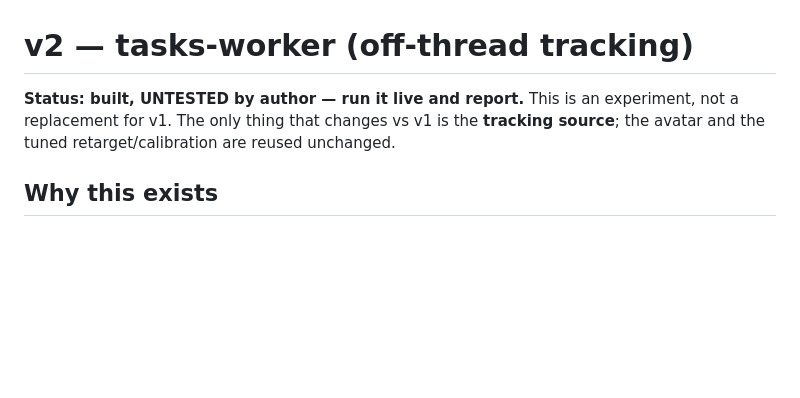
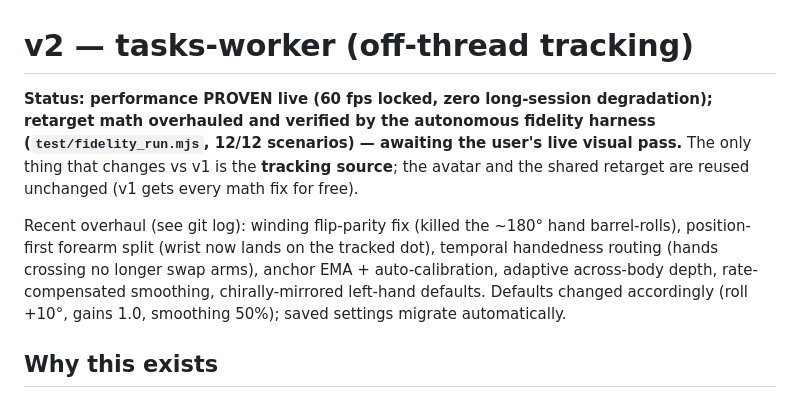
Before and after one commit to harmanjohll/sgsl, a Markdown page: versions/v2-tasks-worker/README.md, the part around the change. GitHub-like rendering; blank space fills up the shorter version.

Commit message:
v2 README: reflect fidelity overhaul + harness status
Co-Authored-By: Claude Opus 4.8 <noreply@anthropic.com>
Claude-Session: https://claude.ai/code/session_01Pxi8tv3yNufYxG72LxCbiS

```diff
--- a/versions/v2-tasks-worker/README.md
+++ b/versions/v2-tasks-worker/README.md
@@ -1,8 +1,16 @@
 # v2 — tasks-worker (off-thread tracking)
 
-**Status: built, UNTESTED by author — run it live and report.** This is an experiment, not a
-replacement for v1. The only thing that changes vs v1 is the **tracking source**; the avatar and
-the tuned retarget/calibration are reused unchanged.
+**Status: performance PROVEN live (60 fps locked, zero long-session degradation); retarget math
+overhauled and verified by the autonomous fidelity harness (`test/fidelity_run.mjs`, 12/12
+scenarios) — awaiting the user's live visual pass.** The only thing that changes vs v1 is the
+**tracking source**; the avatar and the shared retarget are reused unchanged (v1 gets every math
+fix for free).
+
+Recent overhaul (see git log): winding flip-parity fix (killed the ~180° hand barrel-rolls),
+position-first forearm split (wrist now lands on the tracked dot), temporal handedness routing
+(hands crossing no longer swap arms), anchor EMA + auto-calibration, adaptive across-body depth,
+rate-compensated smoothing, chirally-mirrored left-hand defaults. Defaults changed accordingly
+(roll +10°, gains 1.0, smoothing 50%); saved settings migrate automatically.
 
 ## Why this exists
 v1 ("movement becomes random after a while") runs two heavy ML models (Holistic + HandLandmarker)
```
